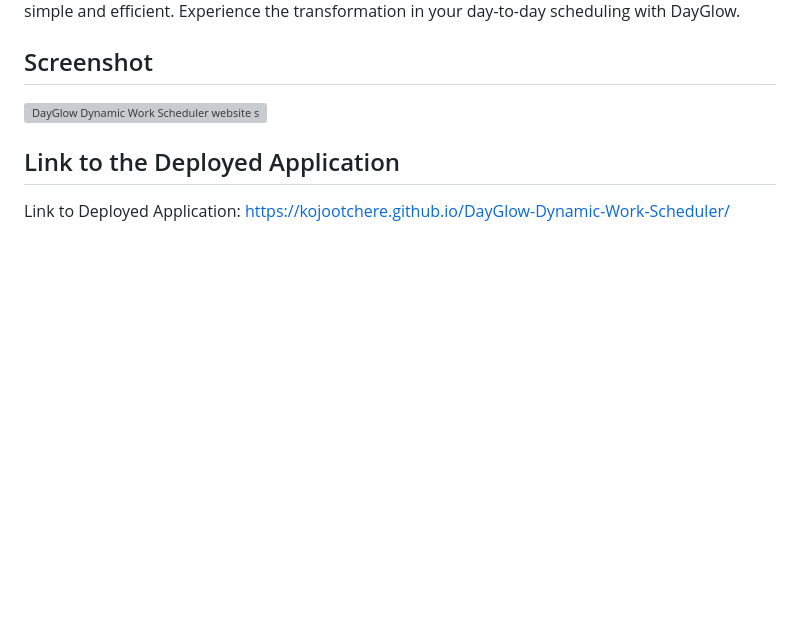
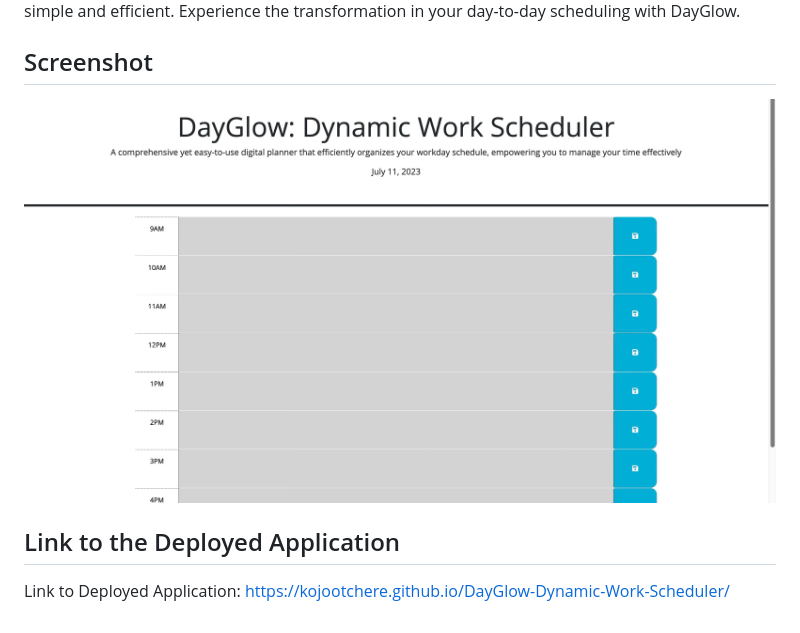
Before and after one commit to kojootchere/DayGlow-Dynamic-Work-Scheduler, a Markdown page: README.md, the part around the change. Drawn GitHub-style; pictures changed too: assets/images/Dayglow-dynamic-work-scheduler-website-screenshot.jpeg (added); blank space fills up the shorter version; grey boxes are pictures that could not be loaded.

Commit message:
Incorporated a screenshot of the application into the  folder to enrich the

```diff
--- a/README.md
+++ b/README.md
@@ -17,7 +17,7 @@ Whether you need to manage meetings, allocate time for project work, or simply r
 
 ## Screenshot
 
-![DayGlow Dynamic Work Scheduler website screenshot](./assets/images/)
+![DayGlow Dynamic Work Scheduler website screenshot](./assets/images/Dayglow-dynamic-work-scheduler-website-screenshot.jpeg)
 
 ## Link to the Deployed Application
 
```
Also changed, not shown: 1 other file.
